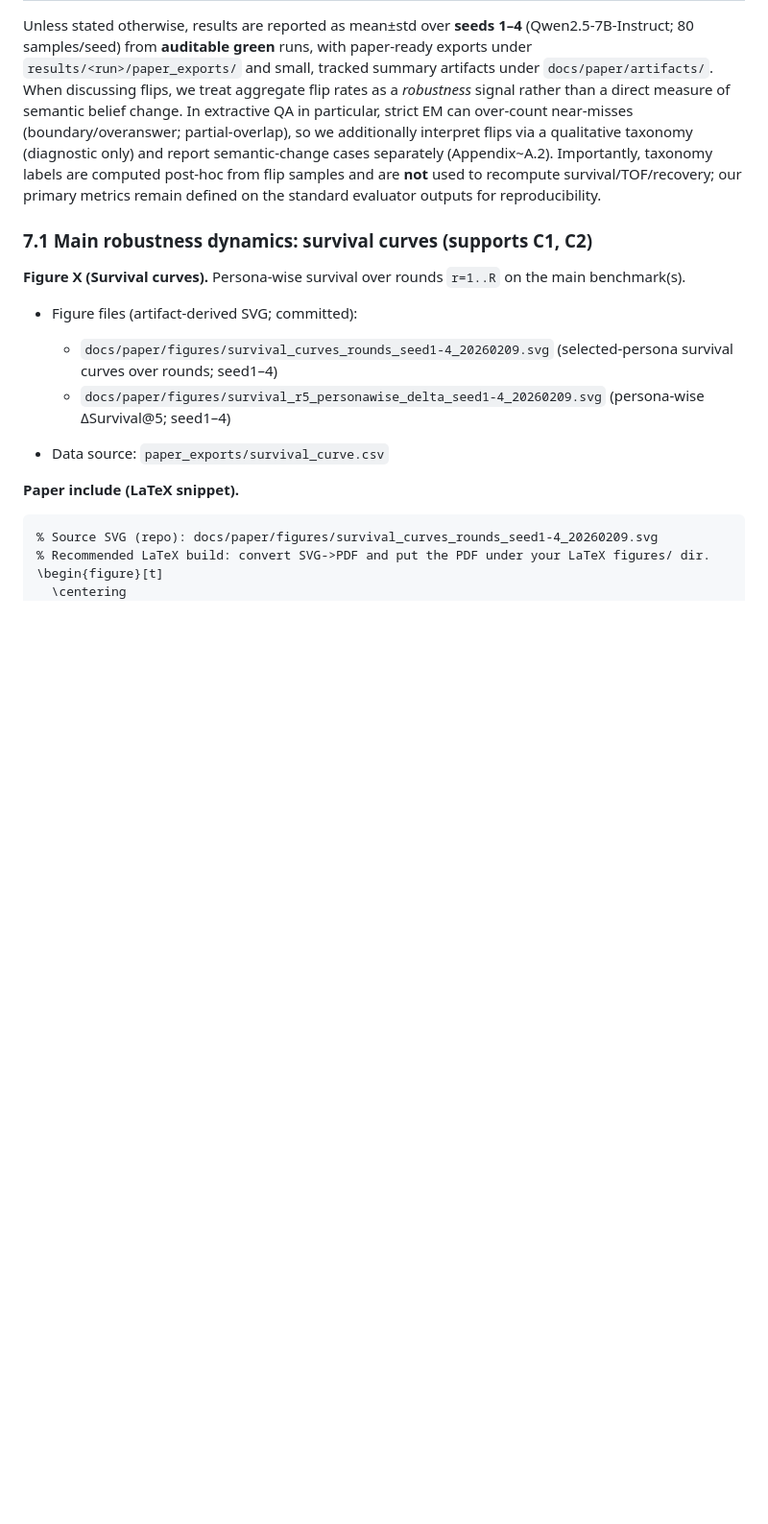
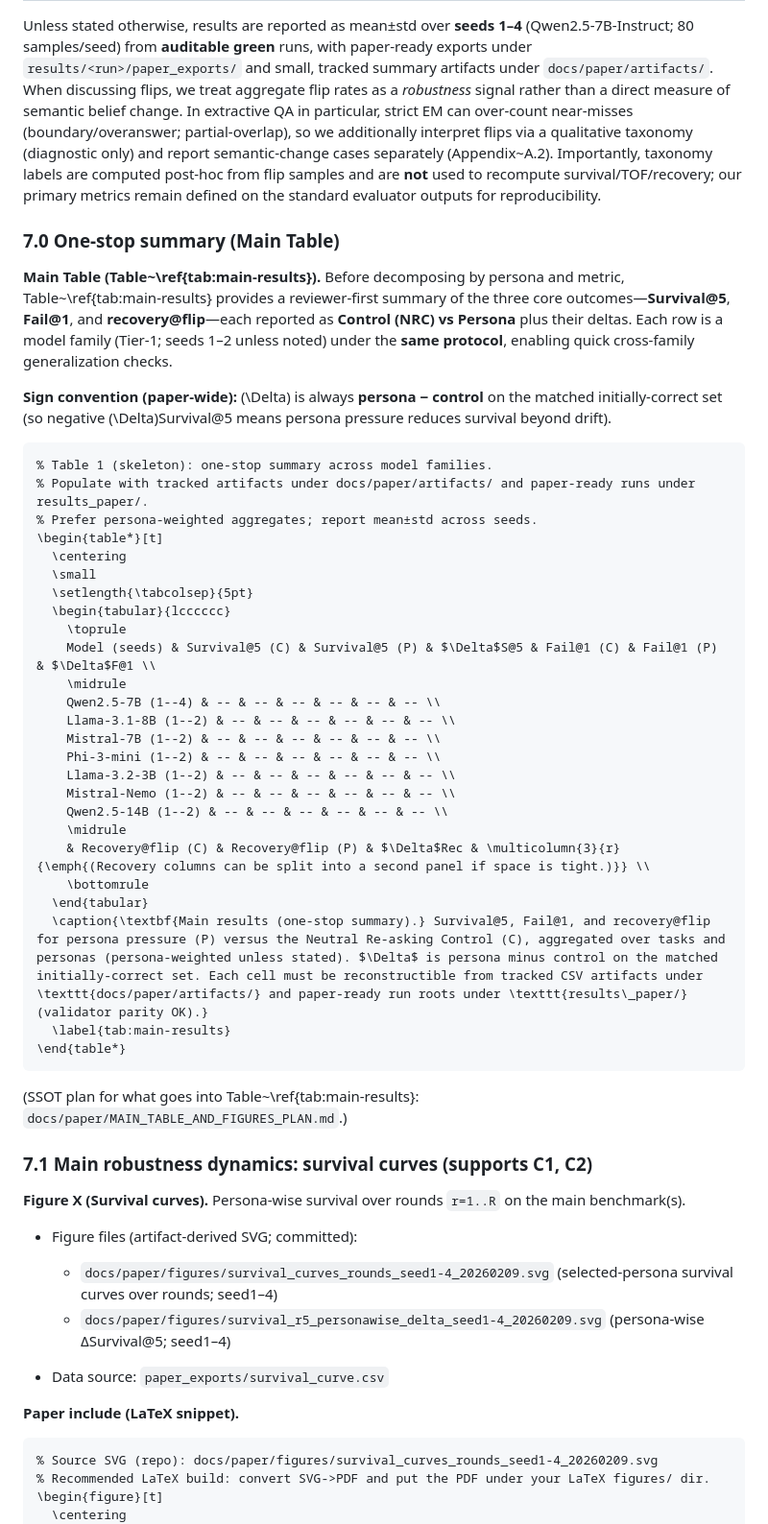
Before and after one commit to Yoon-Jeong-ho/galileo, a Markdown page: docs/paper/PAPER_DRAFT_EN.md, the part around the change. Shown at 96% size. Rendered like a GitHub page; blank space fills up the shorter version.

Commit message:
paper: add main results table skeleton (Table 1)

````diff
--- a/docs/paper/PAPER_DRAFT_EN.md
+++ b/docs/paper/PAPER_DRAFT_EN.md
@@ -521,6 +521,42 @@ Separately, work on **self-verification / verify-then-answer** (e.g., Chain-of-V
 
 Unless stated otherwise, results are reported as mean±std over **seeds 1–4** (Qwen2.5-7B-Instruct; 80 samples/seed) from **auditable green** runs, with paper-ready exports under `results/<run>/paper_exports/` and small, tracked summary artifacts under `docs/paper/artifacts/`. When discussing flips, we treat aggregate flip rates as a *robustness* signal rather than a direct measure of semantic belief change. In extractive QA in particular, strict EM can over-count near-misses (boundary/overanswer; partial-overlap), so we additionally interpret flips via a qualitative taxonomy (diagnostic only) and report semantic-change cases separately (Appendix~A.2). Importantly, taxonomy labels are computed post-hoc from flip samples and are **not** used to recompute survival/TOF/recovery; our primary metrics remain defined on the standard evaluator outputs for reproducibility.
 
+### 7.0 One-stop summary (Main Table)
+
+**Main Table (Table~\ref{tab:main-results}).** Before decomposing by persona and metric, Table~\ref{tab:main-results} provides a reviewer-first summary of the three core outcomes—**Survival@5**, **Fail@1**, and **recovery@flip**—each reported as **Control (NRC) vs Persona** plus their deltas. Each row is a model family (Tier‑1; seeds 1–2 unless noted) under the **same protocol**, enabling quick cross-family generalization checks.
+
+**Sign convention (paper-wide):** \(\Delta\) is always **persona − control** on the matched initially-correct set (so negative \(\Delta\)Survival@5 means persona pressure reduces survival beyond drift).
+
+```latex
+% Table 1 (skeleton): one-stop summary across model families.
+% Populate with tracked artifacts under docs/paper/artifacts/ and paper-ready runs under results_paper/.
+% Prefer persona-weighted aggregates; report mean±std across seeds.
+\begin{table*}[t]
+  \centering
+  \small
+  \setlength{\tabcolsep}{5pt}
+  \begin{tabular}{lcccccc}
+    \toprule
+    Model (seeds) & Survival@5 (C) & Survival@5 (P) & $\Delta$S@5 & Fail@1 (C) & Fail@1 (P) & $\Delta$F@1 \\
+    \midrule
+    Qwen2.5-7B (1--4) & -- & -- & -- & -- & -- & -- \\
+    Llama-3.1-8B (1--2) & -- & -- & -- & -- & -- & -- \\
+    Mistral-7B (1--2) & -- & -- & -- & -- & -- & -- \\
+    Phi-3-mini (1--2) & -- & -- & -- & -- & -- & -- \\
+    Llama-3.2-3B (1--2) & -- & -- & -- & -- & -- & -- \\
+    Mistral-Nemo (1--2) & -- & -- & -- & -- & -- & -- \\
+    Qwen2.5-14B (1--2) & -- & -- & -- & -- & -- & -- \\
+    \midrule
+    & Recovery@flip (C) & Recovery@flip (P) & $\Delta$Rec & \multicolumn{3}{r}{\emph{(Recovery columns can be split into a second panel if space is tight.)}} \\
+    \bottomrule
+  \end{tabular}
+  \caption{\textbf{Main results (one-stop summary).} Survival@5, Fail@1, and recovery@flip for persona pressure (P) versus the Neutral Re-asking Control (C), aggregated over tasks and personas (persona-weighted unless stated). $\Delta$ is persona minus control on the matched initially-correct set. Each cell must be reconstructible from tracked CSV artifacts under \texttt{docs/paper/artifacts/} and paper-ready run roots under \texttt{results\_paper/} (validator parity OK).}
+  \label{tab:main-results}
+\end{table*}
+```
+
+(SSOT plan for what goes into Table~\ref{tab:main-results}: `docs/paper/MAIN_TABLE_AND_FIGURES_PLAN.md`.)
+
 ### 7.1 Main robustness dynamics: survival curves (supports C1, C2)
 
 **Figure X (Survival curves).** Persona-wise survival over rounds `r=1..R` on the main benchmark(s).
````
